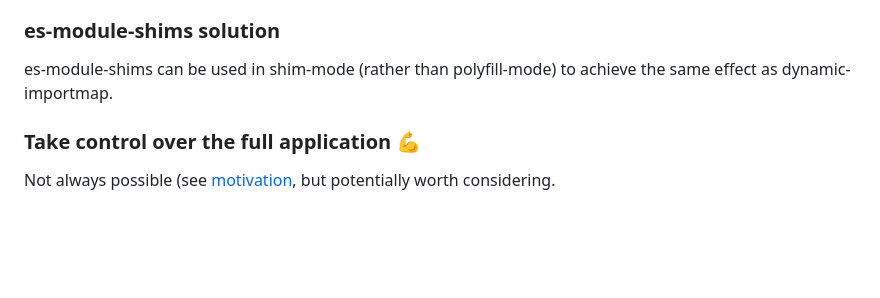
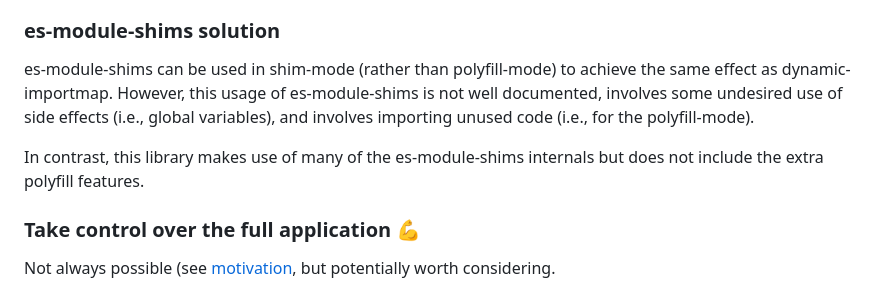
Before and after one commit to keller-mark/dynamic-importmap, a Markdown page: README.md, the part around the change. GitHub-like rendering; blank space fills up the shorter version.

```diff
--- a/README.md
+++ b/README.md
@@ -66,7 +66,9 @@ A different solution is to rewrite the bare module specifiers at build time (eit
 
 ### es-module-shims solution
 
-es-module-shims can be used in shim-mode (rather than polyfill-mode) to achieve the same effect as dynamic-importmap.
+es-module-shims can be used in shim-mode (rather than polyfill-mode) to achieve the same effect as dynamic-importmap. However, this usage of es-module-shims is not well documented, involves some undesired use of side effects (i.e., global variables), and involves importing unused code (i.e., for the polyfill-mode).
+
+In contrast, this library makes use of many of the es-module-shims internals but does not include the extra polyfill features.
 
 ### Take control over the full application 💪
 
```
